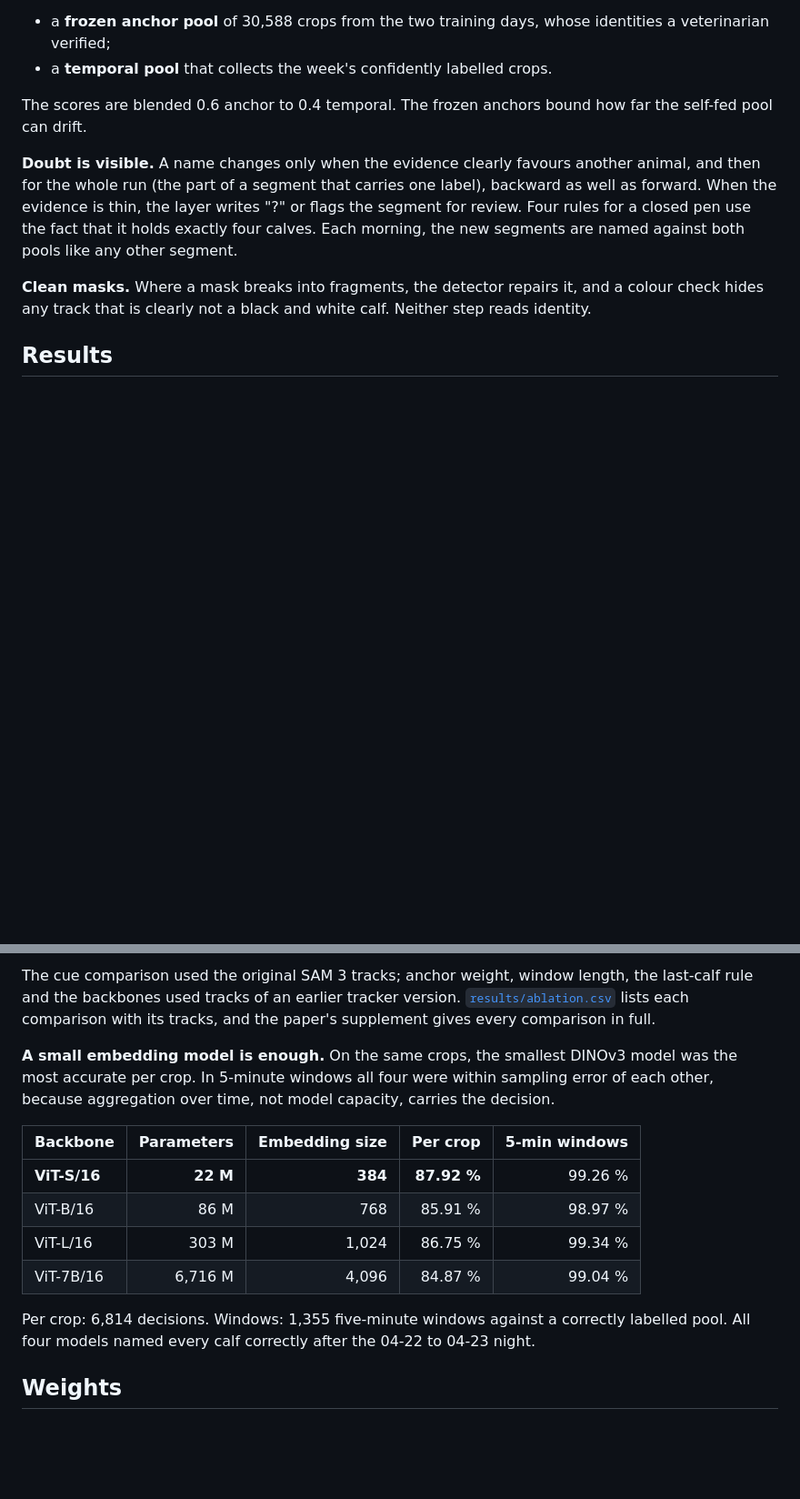
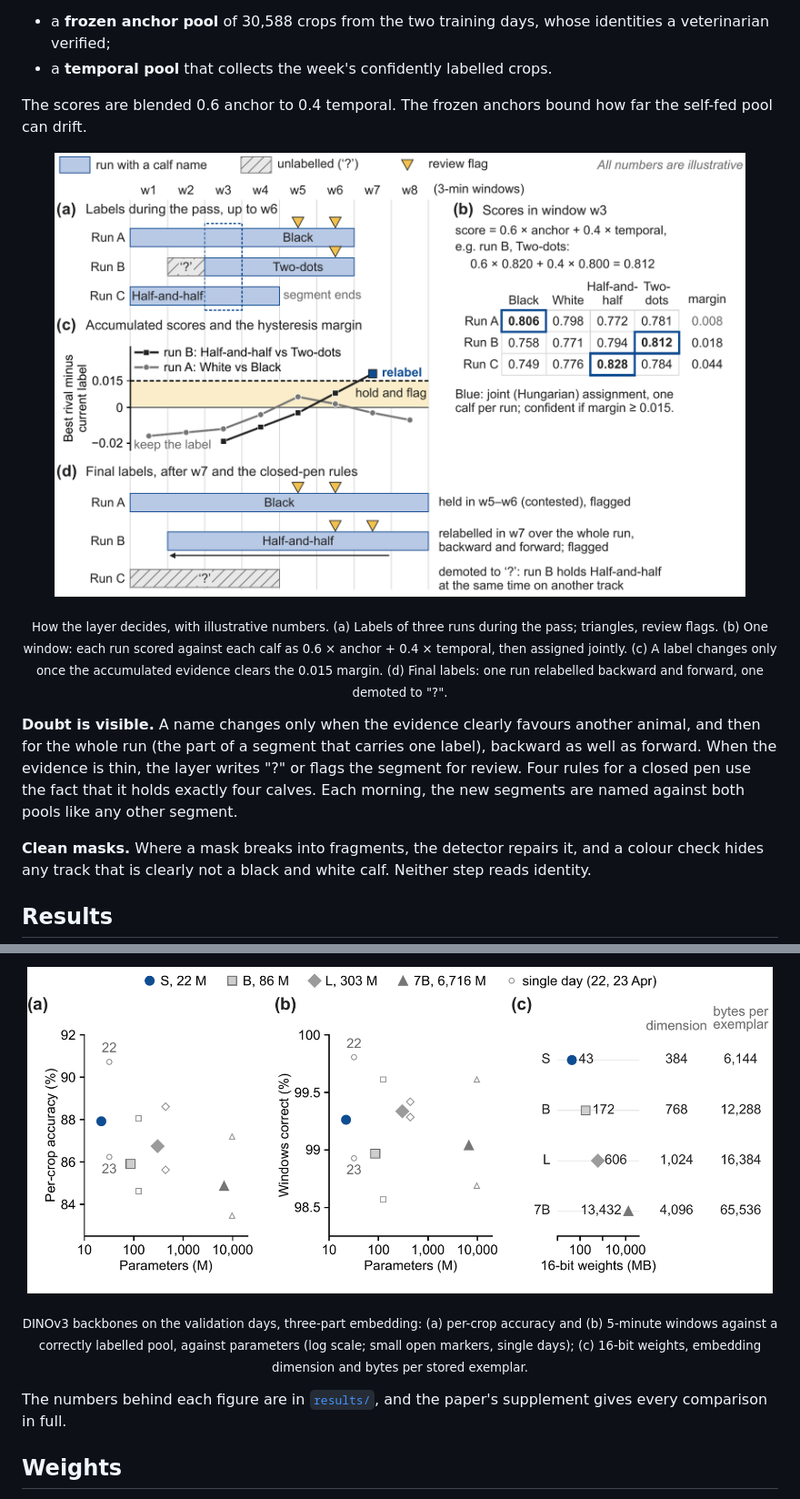
Before and after one commit to Sonam525/Re-id-for-tracking, a Markdown page: README.md, 2 parts joined by grey strips. Shown at 91% size. Drawn GitHub-style; pictures changed too: docs/media/figs/backbone.png (added), docs/media/figs/decisions.png (added); blank space fills up the shorter version.

```diff
--- a/README.md
+++ b/README.md
@@ -49,6 +63,9 @@ A farm is our test case, and a hard one: four black and white dairy calves that
 - a **temporal pool** that collects the week's confidently labelled crops.
 
 The scores are blended 0.6 anchor to 0.4 temporal. The frozen anchors bound how far the self-fed pool can drift.
+
+<p align="center"><img src="docs/media/figs/decisions.png" width="760" alt="Illustration of the identity layer over eight 3-minute windows: labels of three runs, the score table of one window with the joint assignment, accumulated score differences against the 0.015 margin, and the final labels after relabelling and the closed-pen rules."></p>
+<p align="center"><sub>How the layer decides, with illustrative numbers. (a) Labels of three runs during the pass; triangles, review flags. (b) One window: each run scored against each calf as 0.6 × anchor + 0.4 × temporal, then assigned jointly. (c) A label changes only once the accumulated evidence clears the 0.015 margin. (d) Final labels: one run relabelled backward and forward, one demoted to "?".</sub></p>
 
 **Doubt is visible.** A name changes only when the evidence clearly favours another animal, and then for the whole run (the part of a segment that carries one label), backward as well as forward. When the evidence is thin, the layer writes "?" or flags the segment for review. Four rules for a closed pen use the fact that it holds exactly four calves. Each morning, the new segments are named against both pools like any other segment.
 
@@ -123,16 +131,8 @@ Other settings compared on the validation days:
 
-The cue comparison used the original SAM 3 tracks; anchor weight, window length, the last-calf rule and the backbones used tracks of an earlier tracker version. [`results/ablation.csv`](results/ablation.csv) lists each comparison with its tracks, and the paper's supplement gives every comparison in full.
+<p align="center"><img src="docs/media/figs/backbone.png" width="820" alt="Three panels comparing DINOv3 ViT-S, ViT-B, ViT-L and ViT-7B: per-crop accuracy and window accuracy against parameters, and weight size, embedding dimension and bytes per exemplar."></p>
+<p align="center"><sub>DINOv3 backbones on the validation days, three-part embedding: (a) per-crop accuracy and (b) 5-minute windows against a correctly labelled pool, against parameters (log scale; small open markers, single days); (c) 16-bit weights, embedding dimension and bytes per stored exemplar.</sub></p>
 
-**A small embedding model is enough.** On the same crops, the smallest DINOv3 model was the most accurate per crop. In 5-minute windows all four were within sampling error of each other, because aggregation over time, not model capacity, carries the decision.
-
-| Backbone | Parameters | Embedding size | Per crop | 5-min windows |
-|:---|---:|---:|---:|---:|
-| **ViT-S/16** | **22 M** | **384** | **87.92 %** | 99.26 % |
-| ViT-B/16 | 86 M | 768 | 85.91 % | 98.97 % |
-| ViT-L/16 | 303 M | 1,024 | 86.75 % | 99.34 % |
-| ViT-7B/16 | 6,716 M | 4,096 | 84.87 % | 99.04 % |
-
-Per crop: 6,814 decisions. Windows: 1,355 five-minute windows against a correctly labelled pool. All four models named every calf correctly after the 04-22 to 04-23 night.
+The numbers behind each figure are in [`results/`](results), and the paper's supplement gives every comparison in full.
 
 ## Weights
 
```
Also changed, not shown: other parts of README.md (+30 -25 lines), docs/media/figs/ablation.png (added), docs/media/figs/appearance_steering.png (added), docs/media/overview.png (deleted), 3 other files.
